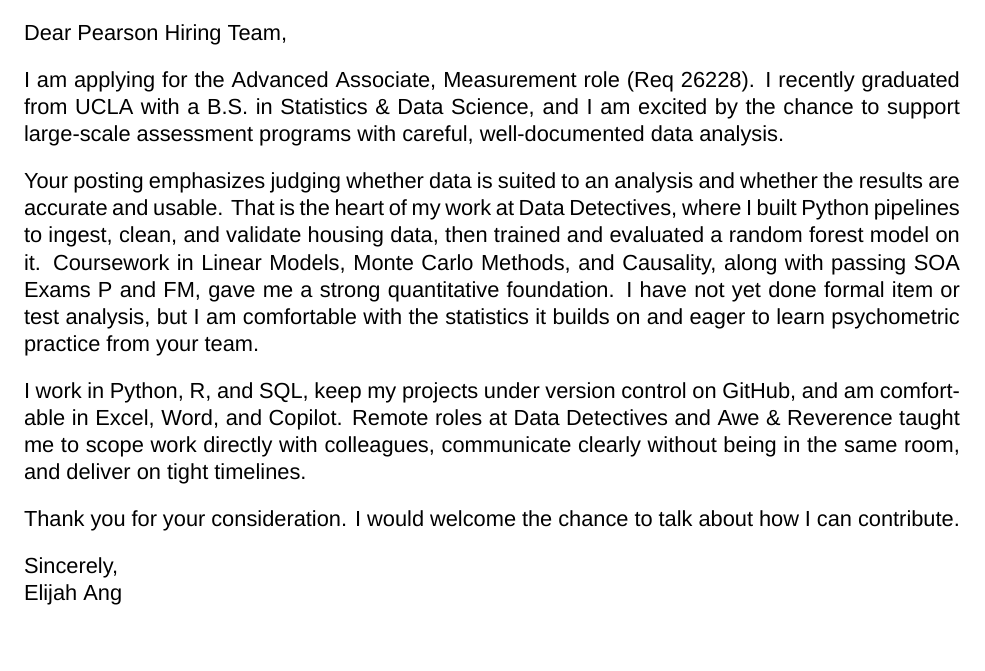
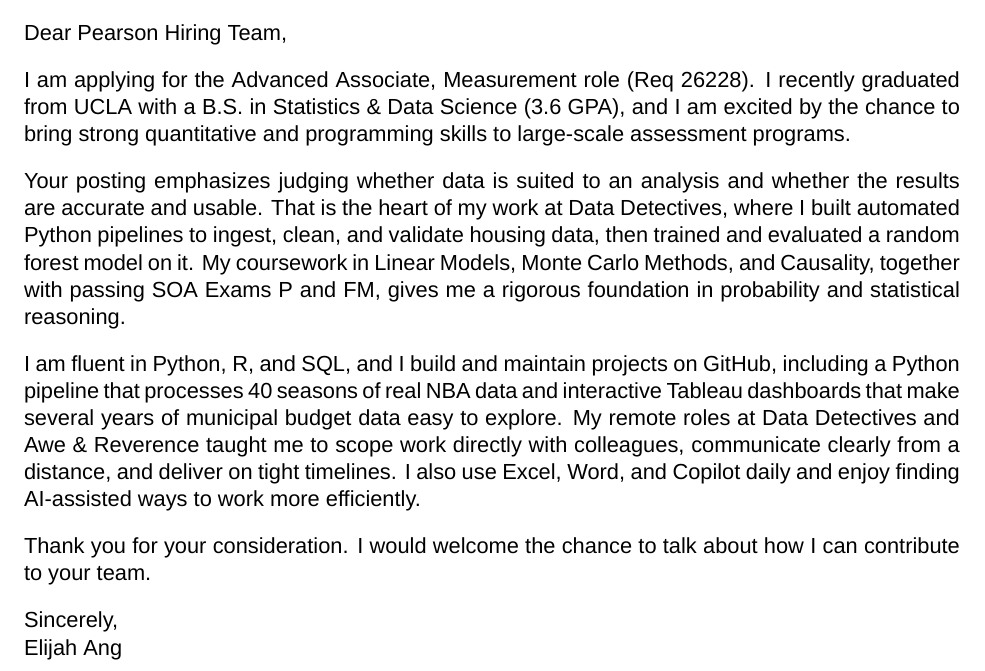
Before and after one commit to eang0521/resume, a LaTeX document (CoverLetter_Pearson.tex): part of the page, cut so that both start at the same text, the shorter picture padded with empty space. Compiled offline with XeLaTeX; a missing font is replaced by an installed copy or a similar font.

Commit message:
Revise Pearson cover letter to emphasize strengths
Drop the mention of missing item/test analysis experience and lead
with GPA, programming skills, and concrete project work.

Co-Authored-By: Claude Sonnet 5.5 <noreply@anthropic.com>

```diff
--- a/CoverLetter_Pearson.tex
+++ b/CoverLetter_Pearson.tex
@@ -23,13 +23,13 @@
 
 Dear Pearson Hiring Team,
 
-I am applying for the Advanced Associate, Measurement role (Req 26228). I recently graduated from UCLA with a B.S. in Statistics \& Data Science, and I am excited by the chance to support large-scale assessment programs with careful, well-documented data analysis.
+I am applying for the Advanced Associate, Measurement role (Req 26228). I recently graduated from UCLA with a B.S. in Statistics \& Data Science (3.6 GPA), and I am excited by the chance to bring strong quantitative and programming skills to large-scale assessment programs.
 
-Your posting emphasizes judging whether data is suited to an analysis and whether the results are accurate and usable. That is the heart of my work at Data Detectives, where I built Python pipelines to ingest, clean, and validate housing data, then trained and evaluated a random forest model on it. Coursework in Linear Models, Monte Carlo Methods, and Causality, along with passing SOA Exams P and FM, gave me a strong quantitative foundation. I have not yet done formal item or test analysis, but I am comfortable with the statistics it builds on and eager to learn psychometric practice from your team.
+Your posting emphasizes judging whether data is suited to an analysis and whether the results are accurate and usable. That is the heart of my work at Data Detectives, where I built automated Python pipelines to ingest, clean, and validate housing data, then trained and evaluated a random forest model on it. My coursework in Linear Models, Monte Carlo Methods, and Causality, together with passing SOA Exams P and FM, gives me a rigorous foundation in probability and statistical reasoning.
 
-I work in Python, R, and SQL, keep my projects under version control on GitHub, and am comfortable in Excel, Word, and Copilot. Remote roles at Data Detectives and Awe \& Reverence taught me to scope work directly with colleagues, communicate clearly without being in the same room, and deliver on tight timelines.
+I am fluent in Python, R, and SQL, and I build and maintain projects on GitHub, including a Python pipeline that processes 40 seasons of real NBA data and interactive Tableau dashboards that make several years of municipal budget data easy to explore. My remote roles at Data Detectives and Awe \& Reverence taught me to scope work directly with colleagues, communicate clearly from a distance, and deliver on tight timelines. I also use Excel, Word, and Copilot daily and enjoy finding AI-assisted ways to work more efficiently.
 
-Thank you for your consideration. I would welcome the chance to talk about how I can contribute.
+Thank you for your consideration. I would welcome the chance to talk about how I can contribute to your team.
 
 Sincerely,\\
 Elijah Ang
```
Also changed, not shown: CoverLetter_Pearson.pdf.
